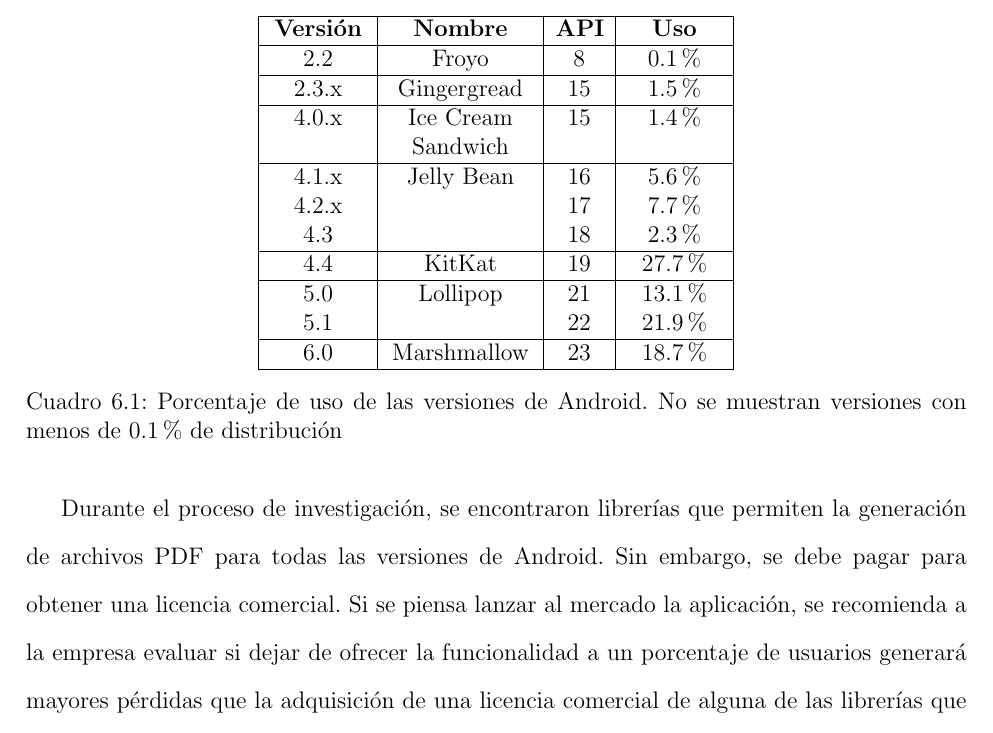
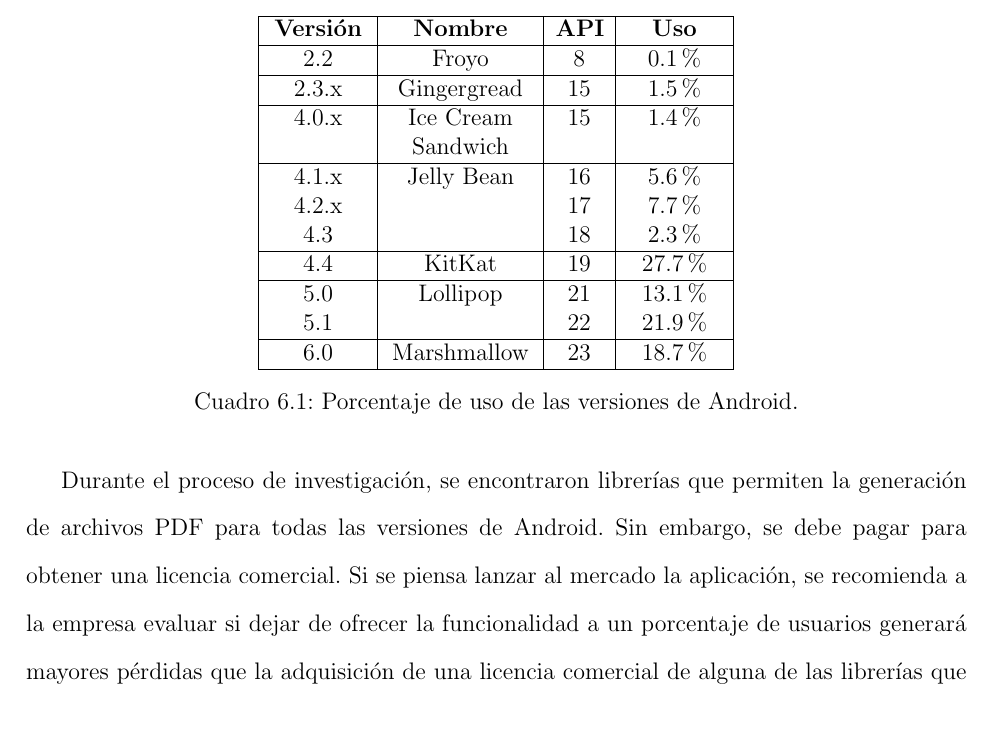
Before and after one commit to susana1710/libro-pasantia, a LaTeX thesis (thesis.tex, which reads conclusiones/conclusiones.tex): part of page 68 of 108, cut so that both start at the same text. Compiled offline with pdfLaTeX.

Commit message:
correcciones

```diff
--- a/conclusiones/conclusiones.tex
+++ b/conclusiones/conclusiones.tex
@@ -41,7 +41,7 @@
 6.0 & Marshmallow & 23 & 18.7\% \\
 \hline
 \end{tabular}
-\caption{Porcentaje de uso de las versiones de Android. No se muestran versiones con menos de 0.1\% de distribución}
+\caption{Porcentaje de uso de las versiones de Android.}
 \label{table:androidUsageTable}
 \end{table}
 
```
Also changed, not shown: thesis.pdf.
